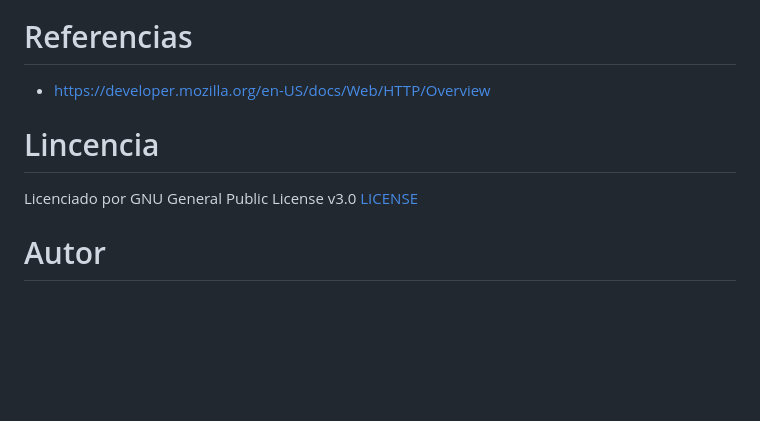
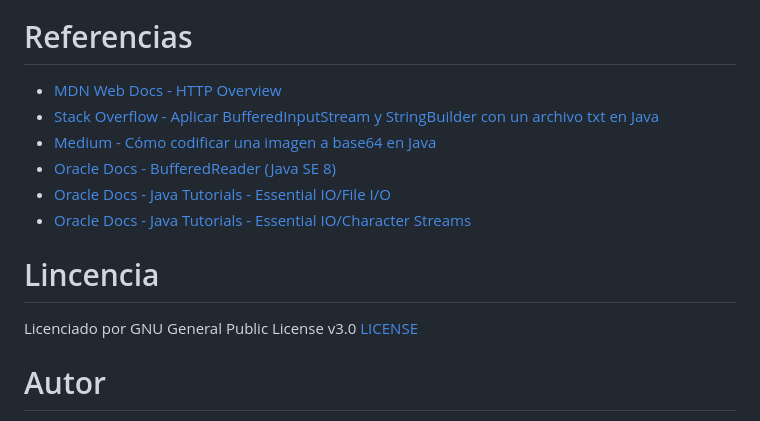
Before and after one commit to Juc28/AREP_LAB02, a Markdown page: README.md, the part around the change. GitHub-like rendering; blank space fills up the shorter version.

```diff
--- a/README.md
+++ b/README.md
@@ -55,14 +55,16 @@ En resumen, este servidor HTTP simple puede manejar cargas de archivos utilizand
 ![](Taller02/src/main/resource/Prueba5.png)
 
 # Referencias
-- https://developer.mozilla.org/en-US/docs/Web/HTTP/Overview
+
+- [MDN Web Docs - HTTP Overview](https://developer.mozilla.org/en-US/docs/Web/HTTP/Overview)
+- [Stack Overflow - Aplicar BufferedInputStream y StringBuilder con un archivo txt en Java](https://es.stackoverflow.com/questions/246369/como-aplicar-bufferedinputstream-stringbuilder-con-un-archivo-txt-en-java)
+- [Medium - Cómo codificar una imagen a base64 en Java](https://medium.com/@josejbocanegra/c%C3%B3mo-codificar-una-imagen-a-base64-en-java-5e8e0e2e1e3e)
+- [Oracle Docs - BufferedReader (Java SE 8)](https://docs.oracle.com/javase/8/docs/api/java/io/BufferedReader.html)
+- [Oracle Docs - Java Tutorials - Essential IO/File I/O](https://docs.oracle.com/javase/tutorial/essential/io/file.html)
+- [Oracle Docs - Java Tutorials - Essential IO/Character Streams](https://docs.oracle.com/javase/tutorial/essential/io/charstreams.html)
 
 # Lincencia
 Licenciado por GNU General Public License v3.0 [LICENSE](https://github.com/Juc28/AREP_LAB01/blob/master/LICENSE)
 
-
-
-
-
 # Autor
 Erika Juliana Castro Romero [Juc28](https://github.com/Juc28)
```
